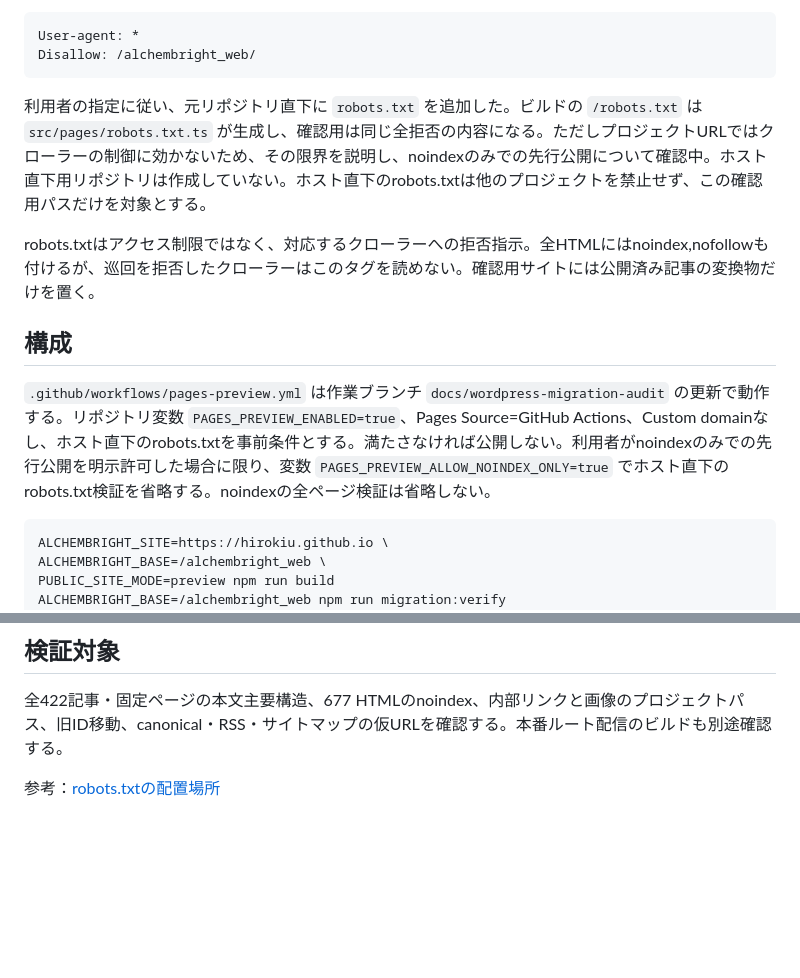
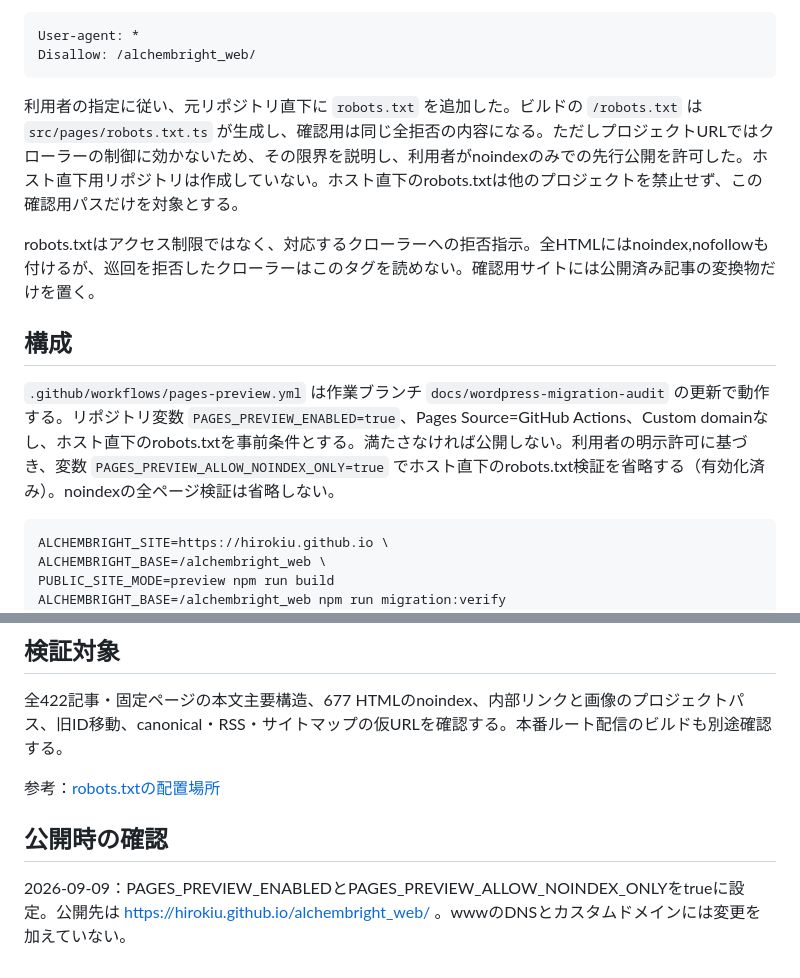
Before and after one commit to hirokiu/alchembright_web, a Markdown page: docs/pages-preview.md, 2 parts joined by grey strips. GitHub-like rendering; blank space fills up the shorter version.

````diff
--- a/docs/pages-preview.md
+++ b/docs/pages-preview.md
@@ -12,13 +12,13 @@ User-agent: *
 Disallow: /alchembright_web/
 ```
 
-利用者の指定に従い、元リポジトリ直下に `robots.txt` を追加した。ビルドの `/robots.txt` は `src/pages/robots.txt.ts` が生成し、確認用は同じ全拒否の内容になる。ただしプロジェクトURLではクローラーの制御に効かないため、その限界を説明し、noindexのみでの先行公開について確認中。ホスト直下用リポジトリは作成していない。ホスト直下のrobots.txtは他のプロジェクトを禁止せず、この確認用パスだけを対象とする。
+利用者の指定に従い、元リポジトリ直下に `robots.txt` を追加した。ビルドの `/robots.txt` は `src/pages/robots.txt.ts` が生成し、確認用は同じ全拒否の内容になる。ただしプロジェクトURLではクローラーの制御に効かないため、その限界を説明し、利用者がnoindexのみでの先行公開を許可した。ホスト直下用リポジトリは作成していない。ホスト直下のrobots.txtは他のプロジェクトを禁止せず、この確認用パスだけを対象とする。
 
 robots.txtはアクセス制限ではなく、対応するクローラーへの拒否指示。全HTMLにはnoindex,nofollowも付けるが、巡回を拒否したクローラーはこのタグを読めない。確認用サイトには公開済み記事の変換物だけを置く。
 
 ## 構成
 
-`.github/workflows/pages-preview.yml` は作業ブランチ `docs/wordpress-migration-audit` の更新で動作する。リポジトリ変数 `PAGES_PREVIEW_ENABLED=true`、Pages Source=GitHub Actions、Custom domainなし、ホスト直下のrobots.txtを事前条件とする。満たさなければ公開しない。利用者がnoindexのみでの先行公開を明示許可した場合に限り、変数 `PAGES_PREVIEW_ALLOW_NOINDEX_ONLY=true` でホスト直下のrobots.txt検証を省略する。noindexの全ページ検証は省略しない。
+`.github/workflows/pages-preview.yml` は作業ブランチ `docs/wordpress-migration-audit` の更新で動作する。リポジトリ変数 `PAGES_PREVIEW_ENABLED=true`、Pages Source=GitHub Actions、Custom domainなし、ホスト直下のrobots.txtを事前条件とする。満たさなければ公開しない。利用者の明示許可に基づき、変数 `PAGES_PREVIEW_ALLOW_NOINDEX_ONLY=true` でホスト直下のrobots.txt検証を省略する（有効化済み）。noindexの全ページ検証は省略しない。
 
 ```sh
 ALCHEMBRIGHT_SITE=https://hirokiu.github.io \
@@ -36,3 +36,7 @@ ALCHEMBRIGHT_BASE=/alchembright_web npm run migration:verify
 全422記事・固定ページの本文主要構造、677 HTMLのnoindex、内部リンクと画像のプロジェクトパス、旧ID移動、canonical・RSS・サイトマップの仮URLを確認する。本番ルート配信のビルドも別途確認する。
 
 参考：[robots.txtの配置場所](https://developers.google.com/crawling/docs/robots-txt/robots-txt-spec#file-location)
+
+## 公開時の確認
+
+2026-09-09：PAGES_PREVIEW_ENABLEDとPAGES_PREVIEW_ALLOW_NOINDEX_ONLYをtrueに設定。公開先は https://hirokiu.github.io/alchembright_web/ 。wwwのDNSとカスタムドメインには変更を加えていない。
````
Also changed, not shown: docs/github-pages.md (+3 -1 lines).
